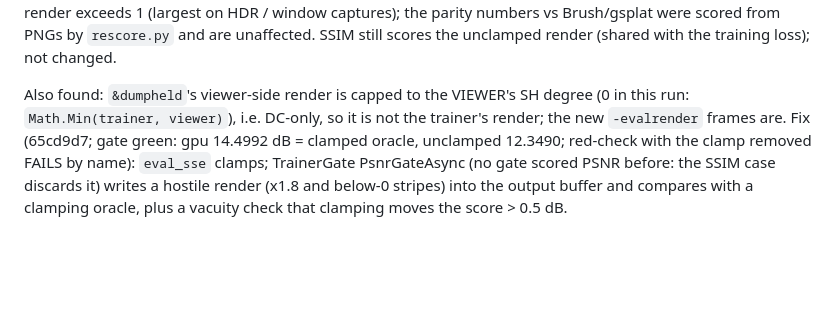
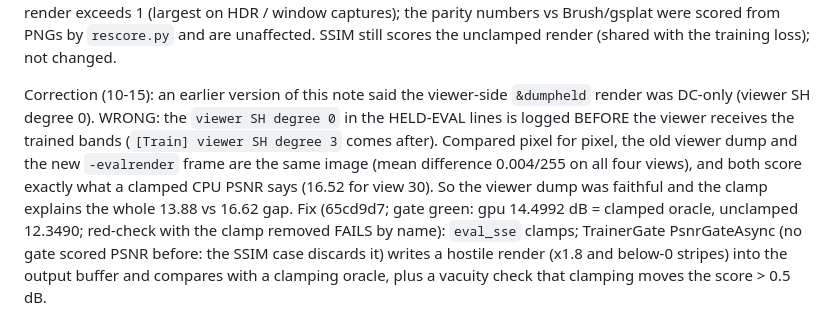
Before and after one commit to LostBeard/SpawnScene, a Markdown page: Research/floaters-photo-depth-2026-10-13.md, the part around the change. Drawn GitHub-style; blank space fills up the shorter version.

Commit message:
Research: correct the SH-degree claim (the viewer dump was faithful; HELD-EVAL logged the degree before the viewer had the bands)
Co-Authored-By: Claude Sonnet 5.5 <noreply@anthropic.com>

```diff
--- a/Research/floaters-photo-depth-2026-10-13.md
+++ b/Research/floaters-photo-depth-2026-10-13.md
@@ -129,8 +129,7 @@ in-app held-out PSNR before this fix is slightly low where a render exceeds 1 (l
 parity numbers vs Brush/gsplat were scored from PNGs by `rescore.py` and are unaffected. SSIM still scores the unclamped
 render (shared with the training loss); not changed.
 
-Also found: `&dumpheld`'s viewer-side render is capped to the VIEWER's SH degree (0 in this run: `Math.Min(trainer, viewer)`),
-i.e. DC-only, so it is not the trainer's render; the new `-evalrender` frames are.
+Correction (10-15): an earlier version of this note said the viewer-side `&dumpheld` render was DC-only (viewer SH degree 0). WRONG: the `viewer SH degree 0` in the HELD-EVAL lines is logged BEFORE the viewer receives the trained bands (`[Train] viewer SH degree 3` comes after). Compared pixel for pixel, the old viewer dump and the new `-evalrender` frame are the same image (mean difference 0.004/255 on all four views), and both score exactly what a clamped CPU PSNR says (16.52 for view 30). So the viewer dump was faithful and the clamp explains the whole 13.88 vs 16.62 gap.
 Fix (65cd9d7; gate green: gpu 14.4992 dB = clamped oracle, unclamped 12.3490; red-check with the clamp removed FAILS by name): `eval_sse` clamps; TrainerGate PsnrGateAsync (no gate scored PSNR before: the SSIM
 case discards it) writes a hostile render (x1.8 and below-0 stripes) into the output buffer and compares with a clamping
 oracle, plus a vacuity check that clamping moves the score > 0.5 dB.
```
